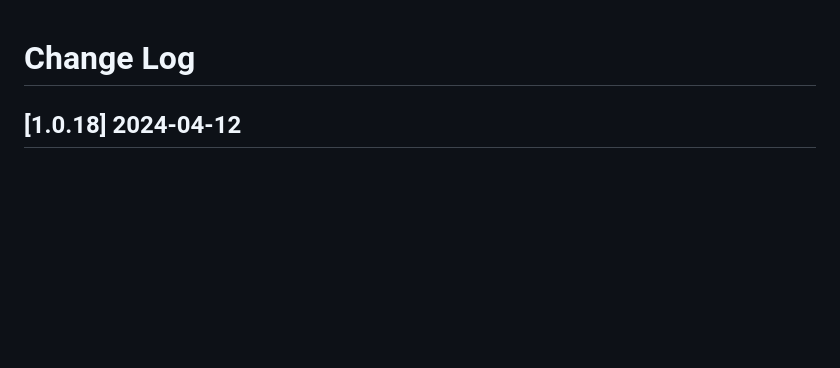
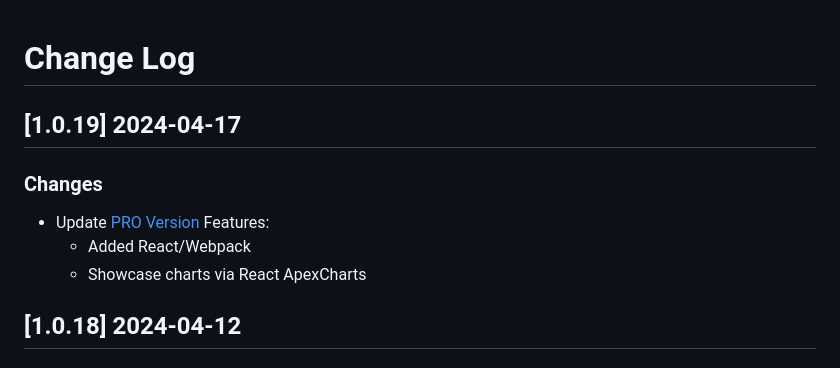
Before and after one commit to app-generator/rocket-django, a Markdown page: CHANGELOG.md, the part around the change. Rendered like a GitHub page; blank space fills up the shorter version.

Commit message:
v1.0.19 - Update PRO Version Features

```diff
--- a/CHANGELOG.md
+++ b/CHANGELOG.md
@@ -1,4 +1,11 @@
 # Change Log
+
+## [1.0.19] 2024-04-17
+### Changes
+
+- Update [PRO Version](https://appseed.us/product/rocket-pro/django/) Features:
+  - Added React/Webpack
+  - Showcase charts via React ApexCharts
 
 ## [1.0.18] 2024-04-12
 ### Changes
```
Also changed, not shown: README.md (+1 -1 lines).
